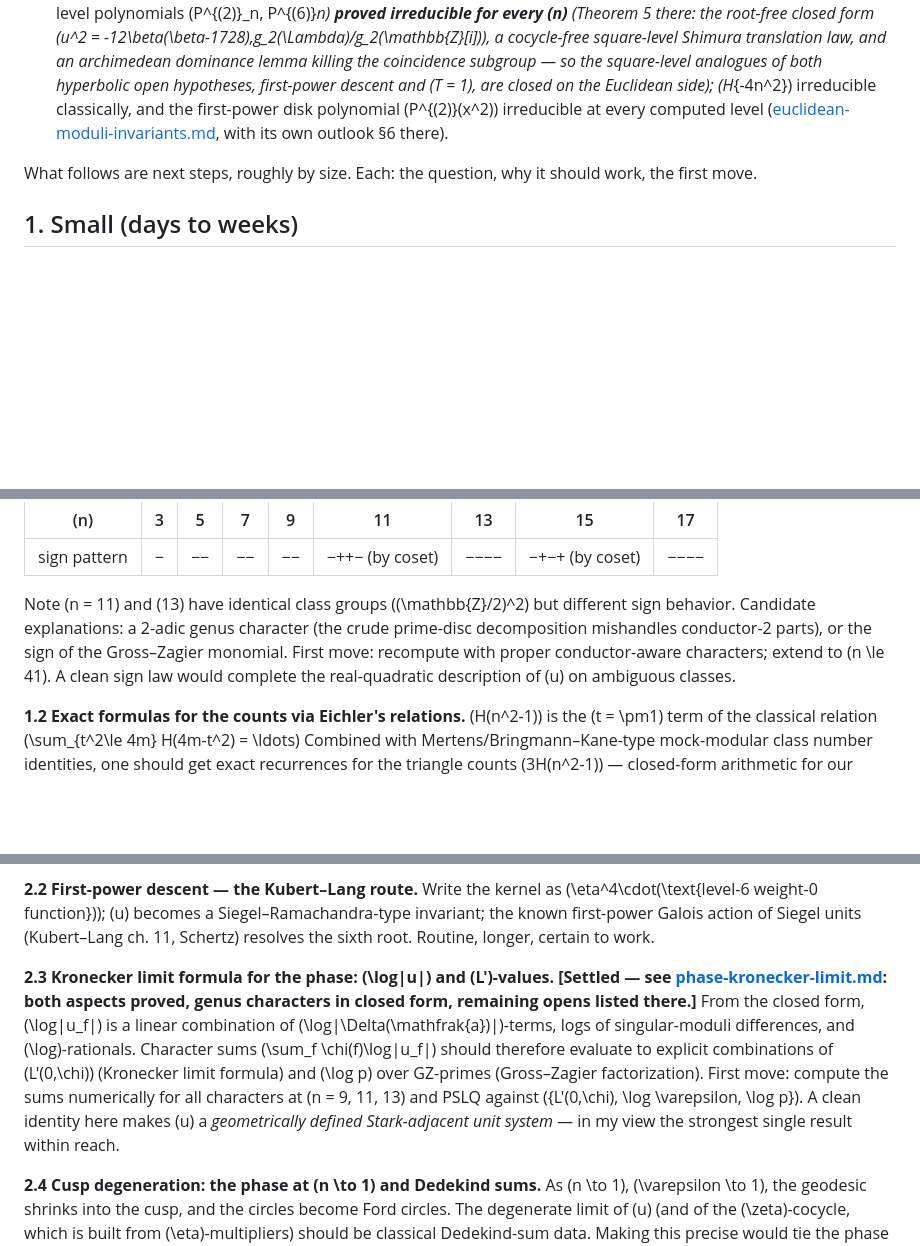
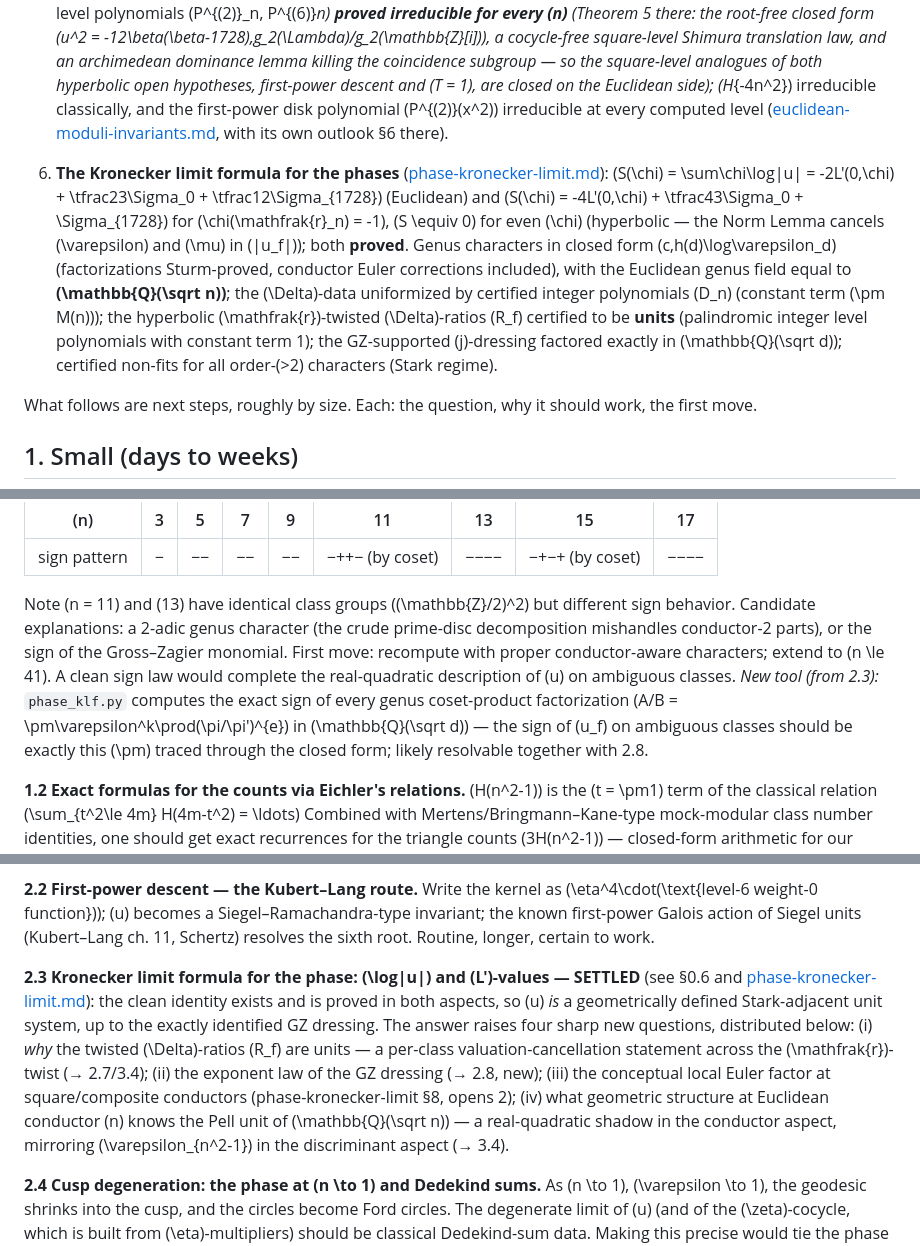
Before and after one commit to KarlIvar/Gaussian-Schmidt-Arrangment-Study, a Markdown page: outlook.md, 3 parts joined by grey strips. GitHub-like rendering; blank space fills up the shorter version.

```diff
--- a/outlook.md
+++ b/outlook.md
@@ -9,6 +9,20 @@ Proved and machine-certified across the six documents:
 3. **The involution** \(\sigma(X) = \bar X^{-1}\): class formula \(\hat\sigma[f] = [\mathfrak{r}_n][f]^{-1}\), proved via the explicit unitary basis ([class-formula-proof.md](class-formula-proof.md)); circle-level class group operations ([circle-composition.md](circle-composition.md)).
 4. **The phase invariant** \(\Theta\), the sixth coordinate on double cosets; functional equations (mirror, inversion = \(e^{-\ell}\)); the normalized \(u_f = \varepsilon\Theta_f\); full generalized-dihedral Galois equivariance of \(u^{12}\) via Shimura–Siegel reciprocity, with the \(\xi\)-torsion closed by the cocycle-ideal lemma; explicit fields for the pair-sums via genus characters; denominators = Gross–Zagier primes of \((1-n^2, -3)\) and \((1-n^2, -4)\) ([moduli-invariants.md](moduli-invariants.md)); and, as a corollary of the equivariance, the phase units of a level are the roots of **one polynomial with integer coefficients** (§5.9 there: unconditionally in degree \(12h\), certified in the sharp degree \(h\) for odd \(n \le 17\)), and that polynomial is **irreducible** at every computed level — one level, one Galois orbit, the degree-\(h\) polynomial being the common minimal polynomial of the level's phase units (§5.10 there).
 5. **The Euclidean moduli theory** (translations \(\times\ \mathrm{SL}_2(\mathbb{Z})\) instead of \(\mathrm{SL}_2(\mathbb{Z}) \times \mathrm{SL}_2(\mathbb{Z})\)): disks of curvature \(2n\) mod translation \(\leftrightarrow\) \(\mathrm{Cl}(\mathbb{Z} + n\mathbb{Z}[i])\) (so \(N_e(n) = 2h(-4n^2)\)); \(j\)-values = ring class polynomial squared; trace slice \(t(4n^2)\); the Euclidean sixth invariant \(\Theta = j'(w)/c^2\) and its lemniscatic phase units with monic integer level polynomials; the \(\Delta\)-mass law **proved** (Theorem 4 there: constancy of the full Hecke mass + PID stratification + generating-function identities + the conjugation sign analysis), and the level polynomials \(P^{(2)}_n, P^{(6)}_n\) **proved irreducible for every \(n\)** (Theorem 5 there: the root-free closed form \(u^2 = -12\beta(\beta-1728)\,g_2(\Lambda)/g_2(\mathbb{Z}[i])\), a cocycle-free square-level Shimura translation law, and an archimedean dominance lemma killing the coincidence subgroup — so the square-level analogues of both hyperbolic open hypotheses, first-power descent and \(T = 1\), are closed on the Euclidean side); \(H_{-4n^2}\) irreducible classically, and the first-power disk polynomial \(P^{(2)}(x^2)\) irreducible at every computed level ([euclidean-moduli-invariants.md](euclidean-moduli-invariants.md), with its own outlook §6 there).
+
+6. **The Kronecker limit formula for the phases** ([phase-kronecker-limit.md](phase-kronecker-limit.md)):
+   \(S(\chi) = \sum\chi\log|u| = -2L'(0,\chi) + \tfrac23\Sigma_0 + \tfrac12\Sigma_{1728}\)
+   (Euclidean) and \(S(\chi) = -4L'(0,\chi) + \tfrac43\Sigma_0 + \Sigma_{1728}\) for
+   \(\chi(\mathfrak{r}_n) = -1\), \(S \equiv 0\) for even \(\chi\) (hyperbolic — the
+   Norm Lemma cancels \(\varepsilon\) and \(\mu\) in \(|u_f|\)); both **proved**.
+   Genus characters in closed form \(c\,h(d)\log\varepsilon_d\) (factorizations
+   Sturm-proved, conductor Euler corrections included), with the Euclidean genus
+   field equal to **\(\mathbb{Q}(\sqrt n)\)**; the \(\Delta\)-data uniformized by
+   certified integer polynomials \(D_n\) (constant term \(\pm M(n)\)); the
+   hyperbolic \(\mathfrak{r}\)-twisted \(\Delta\)-ratios \(R_f\) certified to be
+   **units** (palindromic integer level polynomials with constant term 1); the
+   GZ-supported \(j\)-dressing factored exactly in \(\mathbb{Q}(\sqrt d)\);
+   certified non-fits for all order-\(>2\) characters (Stark regime).
 
 What follows are next steps, roughly by size. Each: the question, why it should work, the first move.
 
@@ -21,6 +35,11 @@ What follows are next steps, roughly by size. Each: the question, why it should
 | sign pattern | − | −− | −− | −− | −++− (by coset) | −−−− | −+−+ (by coset) | −−−− |
 
 Note \(n = 11\) and \(13\) have identical class groups \((\mathbb{Z}/2)^2\) but different sign behavior. Candidate explanations: a 2-adic genus character (the crude prime-disc decomposition mishandles conductor-2 parts), or the sign of the Gross–Zagier monomial. First move: recompute with proper conductor-aware characters; extend to \(n \le 41\). A clean sign law would complete the real-quadratic description of \(u\) on ambiguous classes.
+*New tool (from 2.3):* `phase_klf.py` computes the exact sign of every genus
+coset-product factorization \(A/B = \pm\varepsilon^k\prod(\pi/\pi')^{e}\) in
+\(\mathbb{Q}(\sqrt d)\) — the sign of \(u_f\) on ambiguous classes should be
+exactly this \(\pm\) traced through the closed form; likely resolvable together
+with 2.8.
 
 **1.2 Exact formulas for the counts via Eichler's relations.** \(H(n^2-1)\) is the \(t = \pm1\) term of the classical relation \(\sum_{t^2\le 4m} H(4m-t^2) = \ldots\) Combined with Mertens/Bringmann–Kane-type mock-modular class number identities, one should get exact recurrences for the triangle counts \(3H(n^2-1)\) — closed-form arithmetic for our census. First move: assemble the relation for \(m = (n^2-1)/4 + \) shifts and isolate the diagonal.
 
@@ -40,8 +59,19 @@ Note \(n = 11\) and \(13\) have identical class groups \((\mathbb{Z}/2)^2\) but
 
 **2.2 First-power descent — the Kubert–Lang route.** Write the kernel as \(\eta^4\cdot(\text{level-6 weight-0 function})\); \(u\) becomes a Siegel–Ramachandra-type invariant; the known first-power Galois action of Siegel units (Kubert–Lang ch. 11, Schertz) resolves the sixth root. Routine, longer, certain to work.
 
-**2.3 Kronecker limit formula for the phase: \(\log|u|\) and \(L'\)-values.**
-**[Settled — see [phase-kronecker-limit.md](phase-kronecker-limit.md): both aspects proved, genus characters in closed form, remaining opens listed there.]** From the closed form, \(\log|u_f|\) is a linear combination of \(\log|\Delta(\mathfrak{a})|\)-terms, logs of singular-moduli differences, and \(\log\)-rationals. Character sums \(\sum_f \chi(f)\log|u_f|\) should therefore evaluate to explicit combinations of \(L'(0,\chi)\) (Kronecker limit formula) and \(\log p\) over GZ-primes (Gross–Zagier factorization). First move: compute the sums numerically for all characters at \(n = 9, 11, 13\) and PSLQ against \(\{L'(0,\chi), \log \varepsilon, \log p\}\). A clean identity here makes \(u\) a *geometrically defined Stark-adjacent unit system* — in my view the strongest single result within reach.
+**2.3 Kronecker limit formula for the phase: \(\log|u|\) and \(L'\)-values — SETTLED**
+(see §0.6 and [phase-kronecker-limit.md](phase-kronecker-limit.md)): the clean
+identity exists and is proved in both aspects, so \(u\) *is* a geometrically
+defined Stark-adjacent unit system, up to the exactly identified GZ dressing.
+The answer raises four sharp new questions, distributed below:
+(i) *why* the twisted \(\Delta\)-ratios \(R_f\) are units — a per-class
+valuation-cancellation statement across the \(\mathfrak{r}\)-twist (→ 2.7/3.4);
+(ii) the exponent law of the GZ dressing (→ 2.8, new);
+(iii) the conceptual local Euler factor at square/composite conductors
+(phase-kronecker-limit §8, opens 2);
+(iv) what geometric structure at Euclidean conductor \(n\) knows the Pell unit
+of \(\mathbb{Q}(\sqrt n)\) — a real-quadratic shadow in the conductor aspect,
+mirroring \(\varepsilon_{n^2-1}\) in the discriminant aspect (→ 3.4).
 
 **2.4 Cusp degeneration: the phase at \(n \to 1\) and Dedekind sums.** As \(n \to 1\), \(\varepsilon \to 1\), the geodesic shrinks into the cusp, and the circles become Ford circles. The degenerate limit of \(u\) (and of the \(\zeta\)-cocycle, which is built from \(\eta\)-multipliers) should be classical Dedekind-sum data. Making this precise would tie the phase theory to the classical modular-transformation literature and likely *explain* the \(\mu_{12}\).
 
```
Also changed, not shown: other parts of outlook.md (+77 -7 lines).
